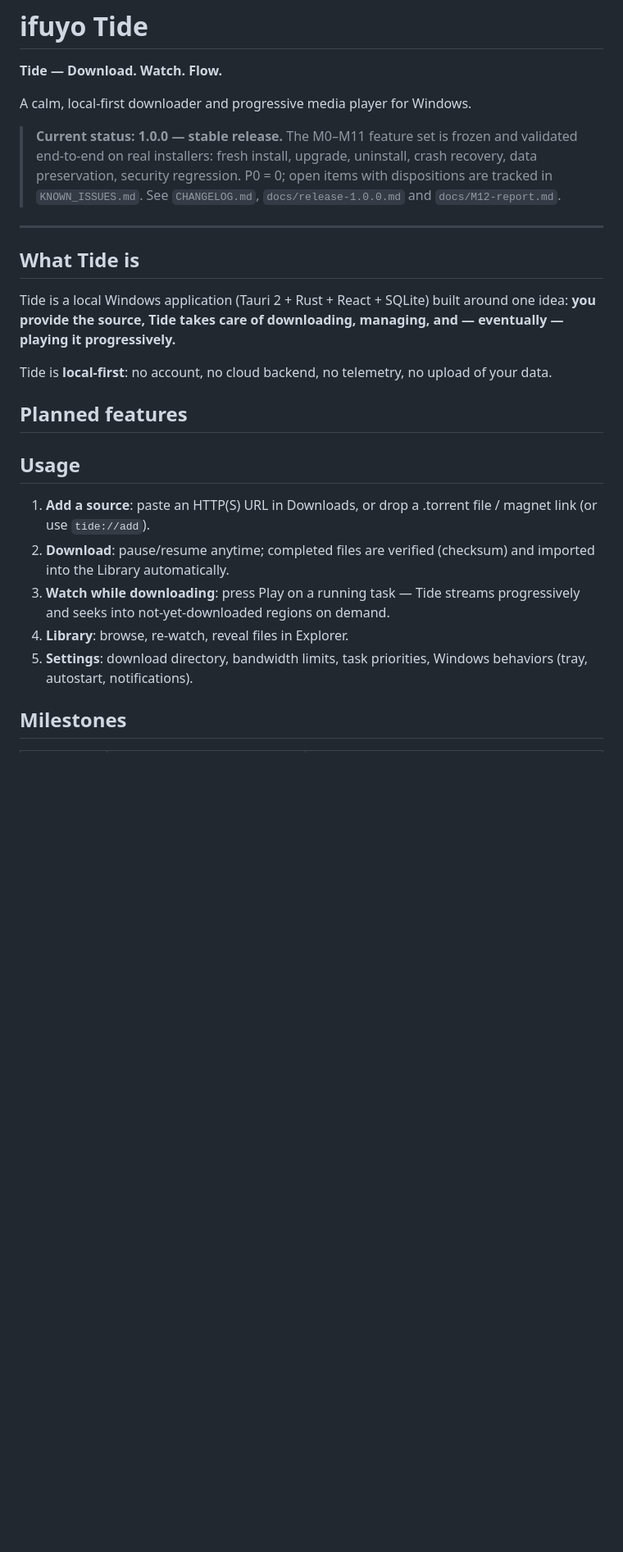
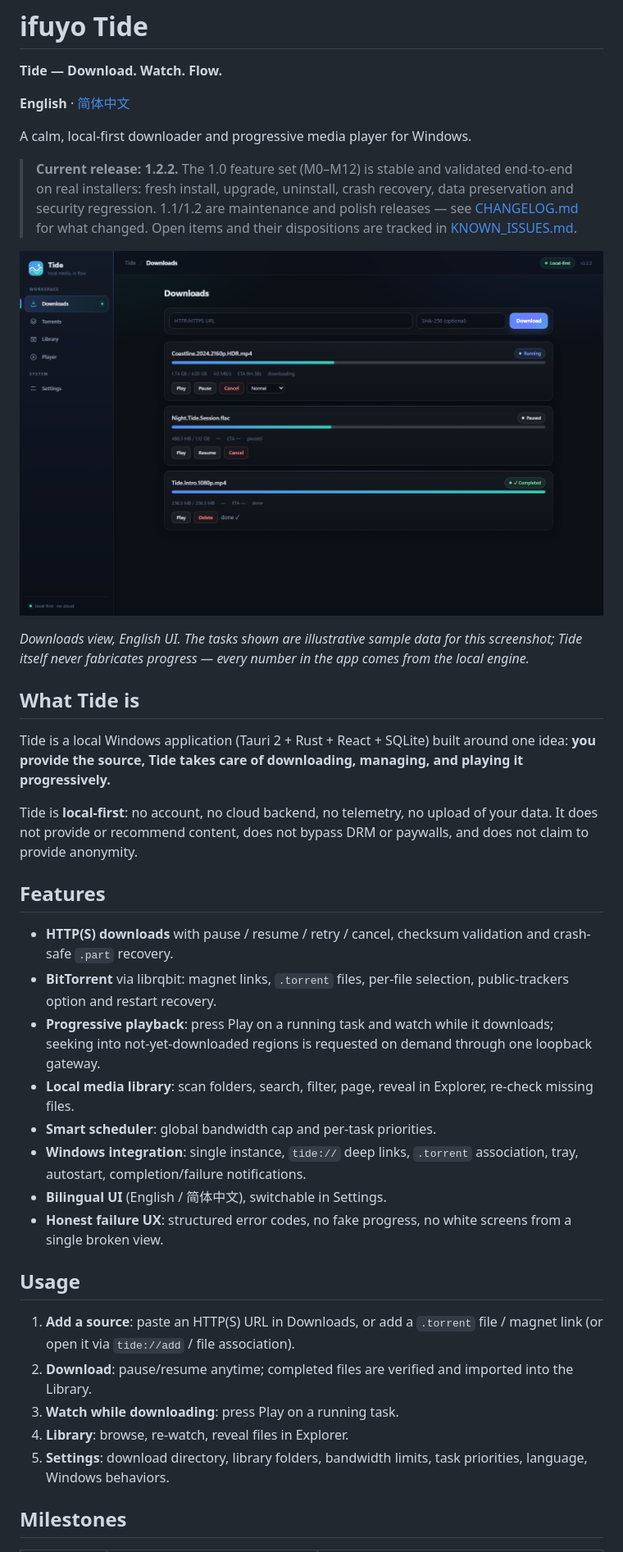
Before and after one commit to taozhihaoo/ifuyo-tide, a Markdown page: README.md, the part around one of its changes. Shown at 82% size. GitHub-like rendering; pictures changed too: docs/screenshots/tide-ui-en.png (added); blank space fills up the shorter version.

```diff
--- a/README.md
+++ b/README.md
@@ -2,40 +2,62 @@
 
 **Tide — Download. Watch. Flow.**
 
+**English** · [简体中文](README.zh-CN.md)
+
 A calm, local-first downloader and progressive media player for Windows.
 
-> **Current status: 1.0.0 — stable release.**
-> The M0–M11 feature set is frozen and validated end-to-end on real
-> installers: fresh install, upgrade, uninstall, crash recovery,
-> data preservation, security regression. P0 = 0; open items with
-> dispositions are tracked in `KNOWN_ISSUES.md`. See
-> `CHANGELOG.md`, `docs/release-1.0.0.md` and `docs/M12-report.md`.
+> **Current release: 1.2.2.** The 1.0 feature set (M0–M12) is stable and
+> validated end-to-end on real installers: fresh install, upgrade,
+> uninstall, crash recovery, data preservation and security regression.
+> 1.1/1.2 are maintenance and polish releases — see [CHANGELOG.md](CHANGELOG.md)
+> for what changed. Open items and their dispositions are tracked in
+> [KNOWN_ISSUES.md](KNOWN_ISSUES.md).
 
----
+![Tide's Downloads view in English](docs/screenshots/tide-ui-en.png)
+
+*Downloads view, English UI. The tasks shown are illustrative sample data
+for this screenshot; Tide itself never fabricates progress — every number
+in the app comes from the local engine.*
 
 ## What Tide is
 
 Tide is a local Windows application (Tauri 2 + Rust + React + SQLite) built
 around one idea: **you provide the source, Tide takes care of downloading,
-managing, and — eventually — playing it progressively.**
+managing, and playing it progressively.**
 
 Tide is **local-first**: no account, no cloud backend, no telemetry, no
-upload of your data.
+upload of your data. It does not provide or recommend content, does not
+bypass DRM or paywalls, and does not claim to provide anonymity.
 
-## Planned features
+## Features
+
+- **HTTP(S) downloads** with pause / resume / retry / cancel, checksum
+  validation and crash-safe `.part` recovery.
+- **BitTorrent** via librqbit: magnet links, `.torrent` files, per-file
+  selection, public-trackers option and restart recovery.
+- **Progressive playback**: press Play on a running task and watch while it
+  downloads; seeking into not-yet-downloaded regions is requested on
+  demand through one loopback gateway.
+- **Local media library**: scan folders, search, filter, page, reveal in
+  Explorer, re-check missing files.
+- **Smart scheduler**: global bandwidth cap and per-task priorities.
+- **Windows integration**: single instance, `tide://` deep links, `.torrent`
+  association, tray, autostart, completion/failure notifications.
+- **Bilingual UI** (English / 简体中文), switchable in Settings.
+- **Honest failure UX**: structured error codes, no fake progress, no
+  white screens from a single broken view.
 
 ## Usage
 
-1. **Add a source**: paste an HTTP(S) URL in Downloads, or drop a
-   .torrent file / magnet link (or use `tide://add`).
-2. **Download**: pause/resume anytime; completed files are verified
-   (checksum) and imported into the Library automatically.
-3. **Watch while downloading**: press Play on a running task —
-   Tide streams progressively and seeks into not-yet-downloaded
-   regions on demand.
+1. **Add a source**: paste an HTTP(S) URL in Downloads, or add a
+   `.torrent` file / magnet link (or open it via `tide://add` / file
+   association).
+2. **Download**: pause/resume anytime; completed files are verified and
+   imported into the Library.
+3. **Watch while downloading**: press Play on a running task.
 4. **Library**: browse, re-watch, reveal files in Explorer.
-5. **Settings**: download directory, bandwidth limits, task
-   priorities, Windows behaviors (tray, autostart, notifications).
+5. **Settings**: download directory, library folders, bandwidth limits,
+   task priorities, language, Windows behaviors.
 
 ## Milestones
 
```
Also changed, not shown: other parts of README.md (+60 -51 lines), README.zh-CN.md (added, +190 -0 lines), SECURITY.md (+8 -4 lines), docs/screenshots/tide-ui-zh-CN.png (added).
